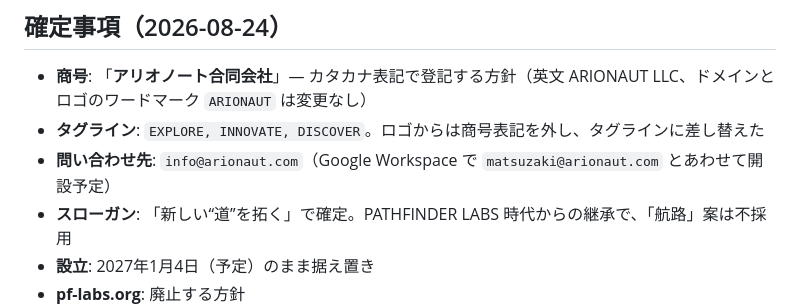
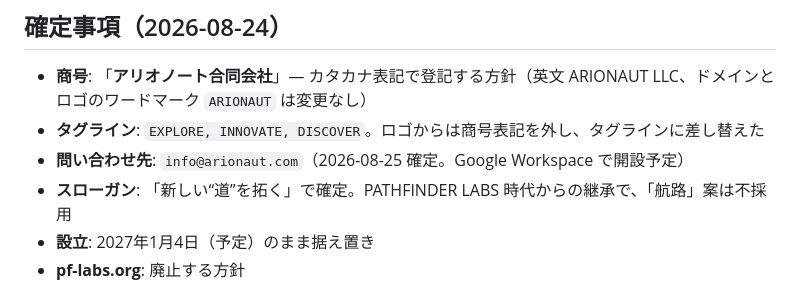
Before and after one commit to ymatsuza/arionaut.com, a Markdown page: README.md, the part around the change. Drawn GitHub-style.

```diff
--- a/README.md
+++ b/README.md
@@ -65,7 +65,7 @@ for s in 180 192 512; do rsvg-convert -w $s -h $s assets/favicon.svg -o assets/i
 - **商号**: 「**アリオノート合同会社**」— カタカナ表記で登記する方針（英文 ARIONAUT LLC、ドメインと
   ロゴのワードマーク `ARIONAUT` は変更なし）
 - **タグライン**: `EXPLORE, INNOVATE, DISCOVER`。ロゴからは商号表記を外し、タグラインに差し替えた
-- **問い合わせ先**: `info@arionaut.com`（Google Workspace で `matsuzaki@arionaut.com` とあわせて開設予定）
+- **問い合わせ先**: `info@arionaut.com`（2026-08-25 確定。Google Workspace で開設予定）
 - **スローガン**: 「新しい“道”を拓く」で確定。PATHFINDER LABS 時代からの継承で、「航路」案は不採用
 - **設立**: 2027年1月4日（予定）のまま据え置き
 - **pf-labs.org**: 廃止する方針
```
Also changed, not shown: docs/DNS.md (+2 -2 lines), docs/HANDOFF.md (+4 -2 lines).
